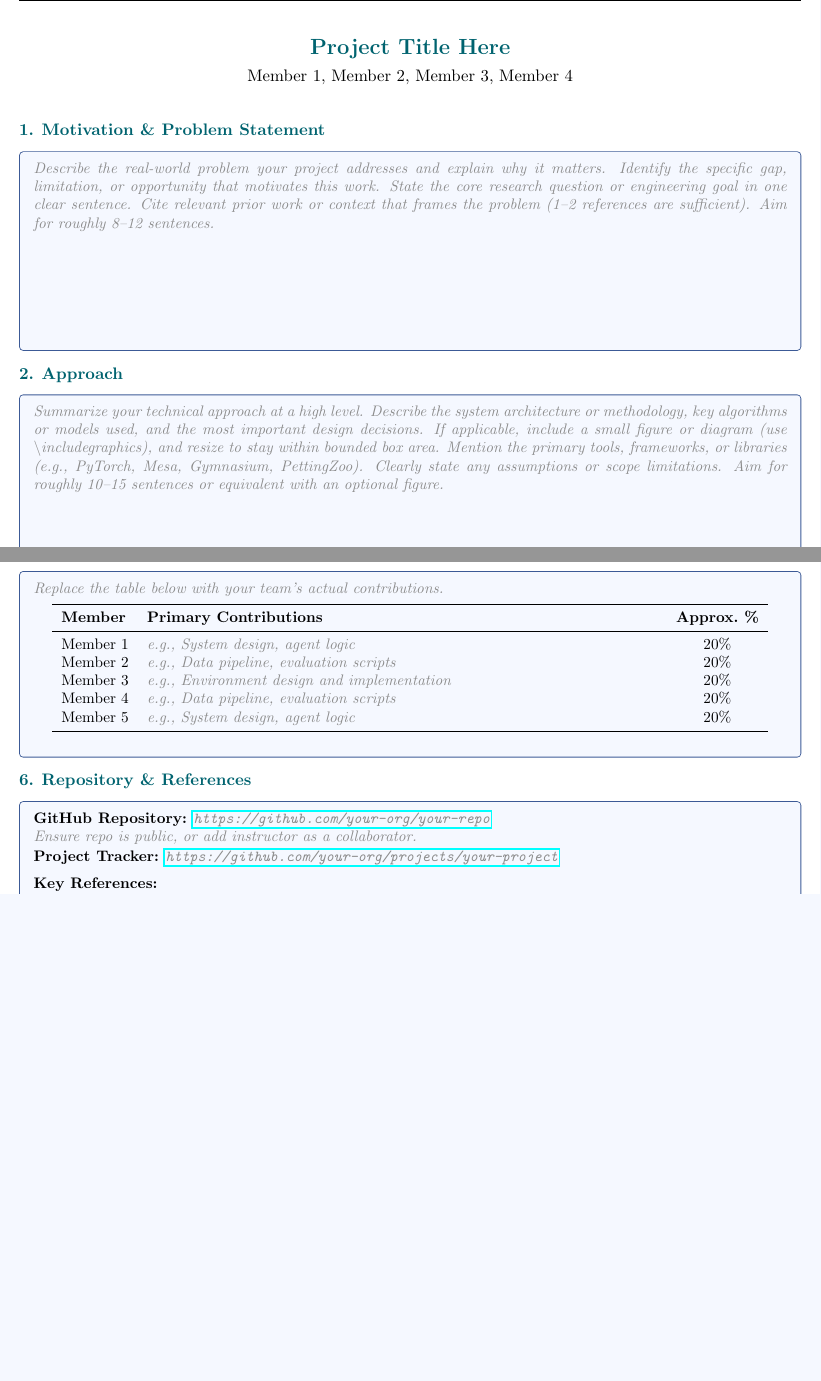
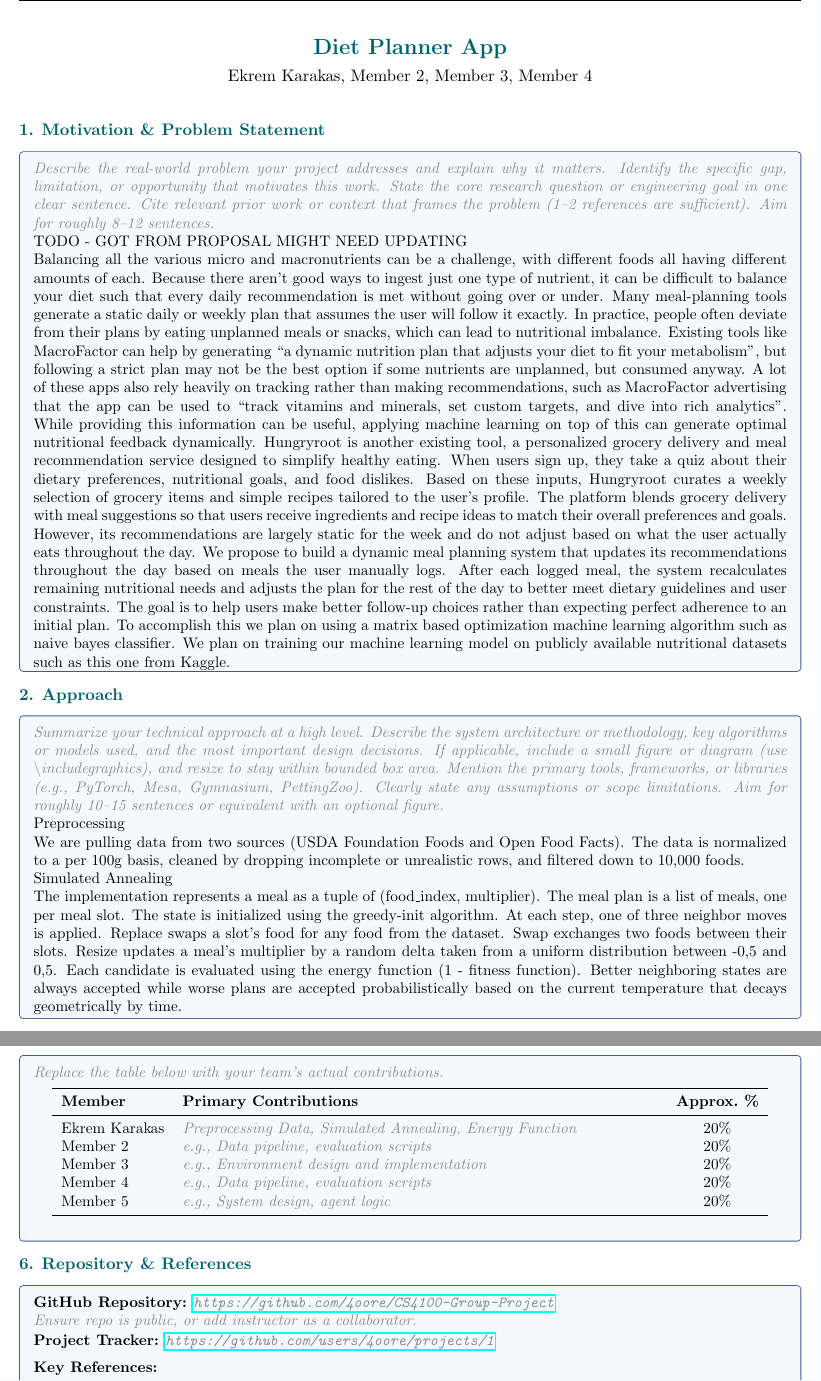
Before and after one commit to 4oore/CS4100-Group-Project, a LaTeX document (report/main.tex): two parts of pages 1 and 2 of 2 before the commit and two parts of pages 1 and 3 of 3 after it, joined at a grey line, cut at the place of the change, the shorter picture padded with empty space. Compiled offline with pdfLaTeX.

Commit message:
Report Motivation and SA, Preprocessing approach added

```diff
--- a/report/main.tex
+++ b/report/main.tex
@@ -54,15 +54,15 @@
 
 % ===== TITLE BLOCK =====
 \begin{center}
-  {\Large\bfseries\color{headcolor} Project Title Here}\\[4pt]
-  {\normalsize Member 1, Member 2, Member 3, Member 4}\\[2pt]
+  {\Large\bfseries\color{headcolor} Diet Planner App}\\[4pt]
+  {\normalsize Ekrem Karakas, Member 2, Member 3, Member 4}\\[2pt]
 \end{center}
 
 \vspace{4pt}
 
 % ===== 1. MOTIVATION & PROBLEM STATEMENT =====
 \section{Motivation \& Problem Statement}
-\begin{tcolorbox}[sectionbox, height=4.6cm, valign=top]
+\begin{tcolorbox}[sectionbox, height=12cm, valign=top]
   % --> REMOVE THE \placeholder ENV BELOW, AND ADD YOUR OWN TEXT  <-- %
   \placeholder{%
     Describe the real-world problem your project addresses and explain
@@ -71,6 +71,12 @@
     question or engineering goal in one clear sentence.
     Cite relevant prior work or context that frames the problem
     (1--2 references are sufficient). Aim for roughly 8--12 sentences.}
+
+TODO - GOT FROM PROPOSAL MIGHT NEED UPDATING
+
+Balancing all the various micro and macronutrients can be a challenge, with different foods all having different amounts of each. Because there aren’t good ways to ingest just one type of nutrient, it can be difficult to balance your diet such that every daily recommendation is met without going over or under. Many meal-planning tools generate a static daily or weekly plan that assumes the user will follow it exactly. In practice, people often deviate from their plans by eating unplanned meals or snacks, which can lead to nutritional imbalance.
+Existing tools like MacroFactor can help by generating “a dynamic nutrition plan that adjusts your diet to fit your metabolism”, but following a strict plan may not be the best option if some nutrients are unplanned, but consumed anyway. A lot of these apps also rely heavily on tracking rather than making recommendations, such as MacroFactor advertising that the app can be used to “track vitamins and minerals, set custom targets, and dive into rich analytics”. While providing this information can be useful, applying machine learning on top of this can generate optimal nutritional feedback dynamically. Hungryroot is another existing tool, a personalized grocery delivery and meal recommendation service designed to simplify healthy eating. When users sign up, they take a quiz about their dietary preferences, nutritional goals, and food dislikes. Based on these inputs, Hungryroot curates a weekly selection of grocery items and simple recipes tailored to the user’s profile. The platform blends grocery delivery with meal suggestions so that users receive ingredients and recipe ideas to match their overall preferences and goals. However, its recommendations are largely static for the week and do not adjust based on what the user actually eats throughout the day.
+We propose to build a dynamic meal planning system that updates its recommendations throughout the day based on meals the user manually logs. After each logged meal, the system recalculates remaining nutritional needs and adjusts the plan for the rest of the day to better meet dietary guidelines and user constraints. The goal is to help users make better follow-up choices rather than expecting perfect adherence to an initial plan. To accomplish this we plan on using a matrix based optimization machine learning algorithm such as naive bayes classifier. We plan on training our machine learning model on publicly available nutritional datasets such as this one from Kaggle.
 \end{tcolorbox}
 
 % ===== 2. APPROACH =====
@@ -86,6 +92,15 @@
     (e.g., PyTorch, Mesa, Gymnasium, PettingZoo).
     Clearly state any assumptions or scope limitations.
     Aim for roughly 10--15 sentences or equivalent with an optional figure.}
+
+    Preprocessing
+
+    We are pulling data from two sources (USDA Foundation Foods and Open Food Facts). The data is normalized to a per 100g basis, cleaned by dropping incomplete or unrealistic rows, and filtered down to 10,000 foods.
+
+    Simulated Annealing
+
+    The implementation represents a meal as a tuple of (food\_index, multiplier). The meal plan is a list of meals, one per meal slot. The state is initialized using the greedy-init algorithm. At each step, one of three neighbor moves is applied. Replace swaps a slot's food for any food from the dataset. Swap exchanges two foods between their slots. Resize updates a meal's multiplier by a random delta taken from a uniform distribution between -0,5 and 0,5. Each candidate is evaluated using the energy function (1 - fitness function). Better neighboring states are always accepted while worse plans are accepted probabilistically based on the current temperature that decays geometrically by time.
+
 \end{tcolorbox}
 
 % ===== 3. KEY RESULTS =====
@@ -136,7 +151,7 @@
     \toprule
     \textbf{Member} & \textbf{Primary Contributions} & \textbf{Approx.\ \%} \\
     \midrule
-    Member 1 & \placeholder{e.g., System design, agent logic}          & 20\% \\
+    Ekrem Karakas & \placeholder{Preprocessing Data, Simulated Annealing, Energy Function}          & 20\% \\
     Member 2 & \placeholder{e.g., Data pipeline, evaluation scripts}   & 20\% \\
     Member 3 & \placeholder{e.g., Environment design and implementation} & 20\% \\
     Member 4 & \placeholder{e.g., Data pipeline, evaluation scripts}  & 20\% \\
@@ -149,11 +164,11 @@
 \section{Repository \& References}
 \begin{tcolorbox}[sectionbox, height=4.5cm, valign=top]
   \textbf{GitHub Repository:}
-  \placeholder{\href{https://github.com/your-org/your-repo}%
-       {\texttt{https://github.com/your-org/your-repo}}}\\
+  \placeholder{\href{https://github.com/4oore/CS4100-Group-Project}%
+       {\texttt{https://github.com/4oore/CS4100-Group-Project}}}\\
     \placeholder{Ensure repo is public, or add instructor as a collaborator.}\vspace{1pt}
 
-  \textbf{Project Tracker:} \placeholder{\href{https://github.com/your-org/your-repo}{\texttt{https://github.com/your-org/projects/your-project}}}
+  \textbf{Project Tracker:} \placeholder{\href{https://github.com/users/4oore/projects/1}{\texttt{https://github.com/users/4oore/projects/1}}}
 
   \vspace{6pt}
   \textbf{Key References:}
```
Also changed, not shown: report/out/main.pdf (added), 1 other file.
